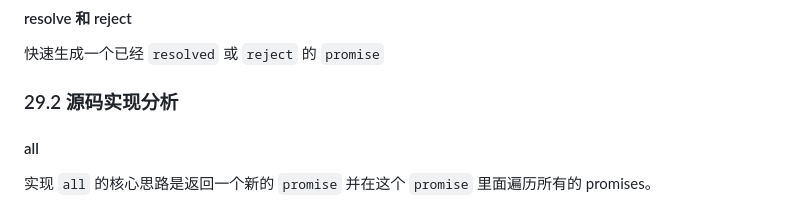
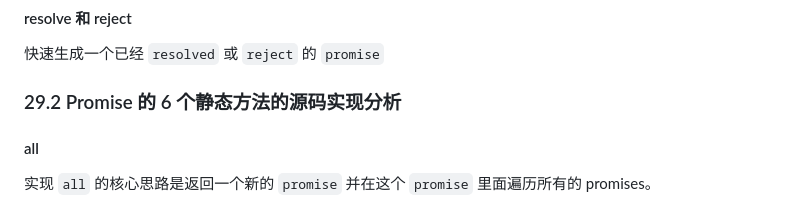
Before and after one commit to GYBSL/code_docs, a Markdown page: docs/summary/interview.$tab-$js.md, the part around the change printed below. Drawn GitHub-style.

```diff
--- a/docs/summary/interview.$tab-$js.md
+++ b/docs/summary/interview.$tab-$js.md
@@ -3619,7 +3806,7 @@ Promise.race([
 
 快速生成一个已经 `resolved` 或 `reject` 的 `promise`
 
-### 29.2 源码实现分析
+### 29.2 Promise 的 6 个静态方法的源码实现分析
 
 #### all
 
```
Also changed, not shown: other parts of docs/summary/interview.$tab-$js.md (+187 -0 lines).
